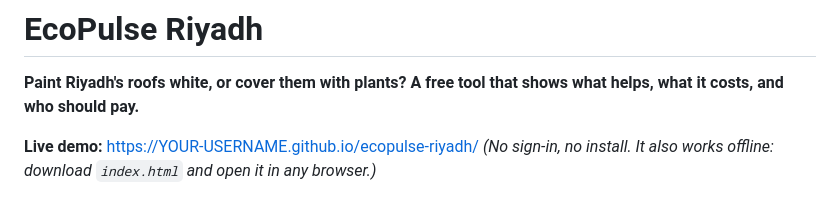
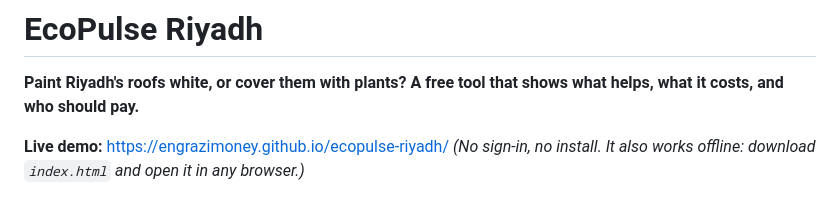
Before and after one commit to EngRaziMoney/ecopulse-riyadh, a Markdown page: README.md, the part around the change. Rendered like a GitHub page.

Commit message:
Add live demo link to README
Co-Authored-By: Claude Opus 5.5 <noreply@anthropic.com>
Claude-Session: https://claude.ai/code/session_01Ss9KSSLmsLDe21oqbcsimH

```diff
--- a/README.md
+++ b/README.md
@@ -2,7 +2,7 @@
 
 **Paint Riyadh's roofs white, or cover them with plants? A free tool that shows what helps, what it costs, and who should pay.**
 
-**Live demo:** https://YOUR-USERNAME.github.io/ecopulse-riyadh/
+**Live demo:** https://engrazimoney.github.io/ecopulse-riyadh/
 *(No sign-in, no install. It also works offline: download `index.html` and open it in any browser.)*
 
 ![EcoPulse Riyadh tool](assets/tool.png)
```
